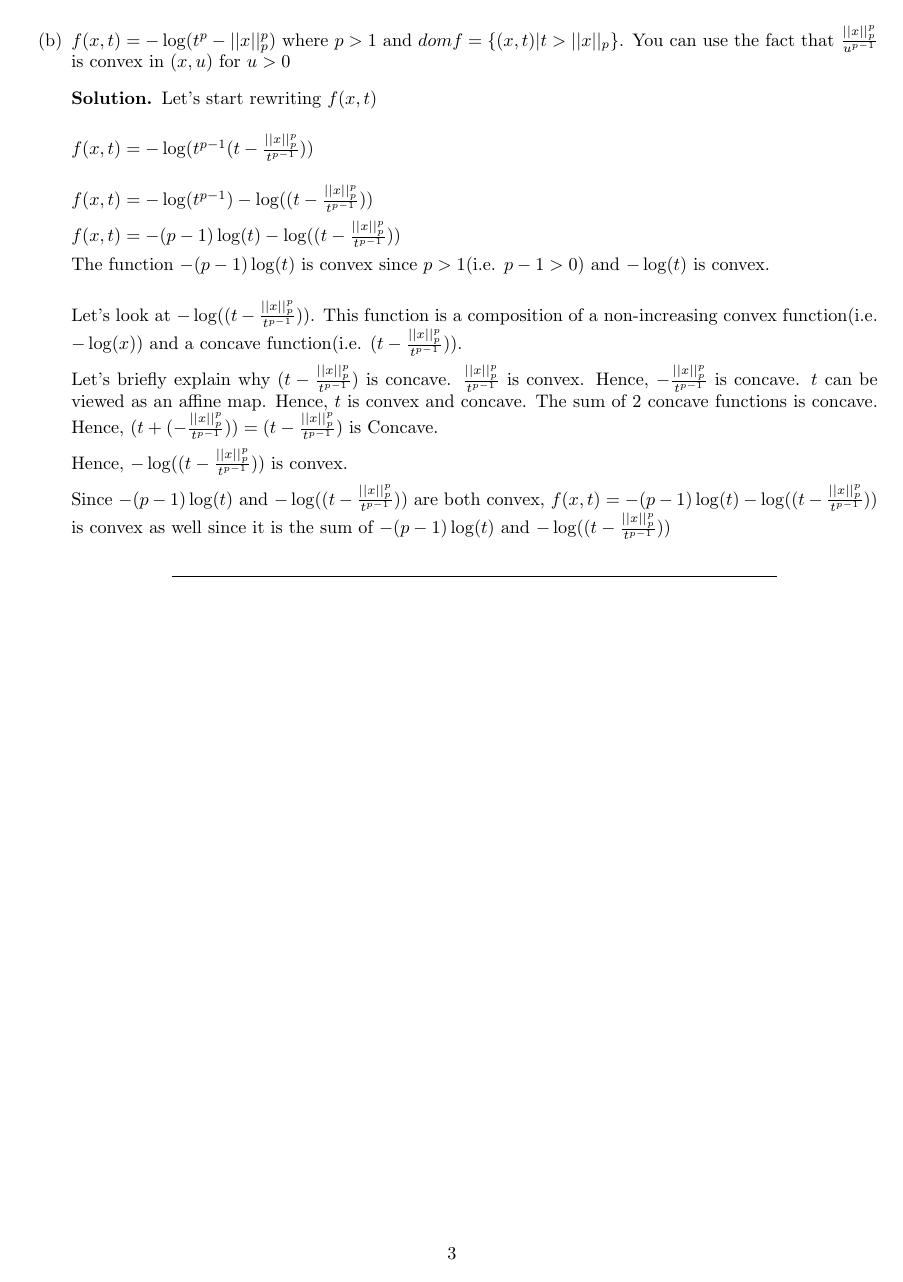
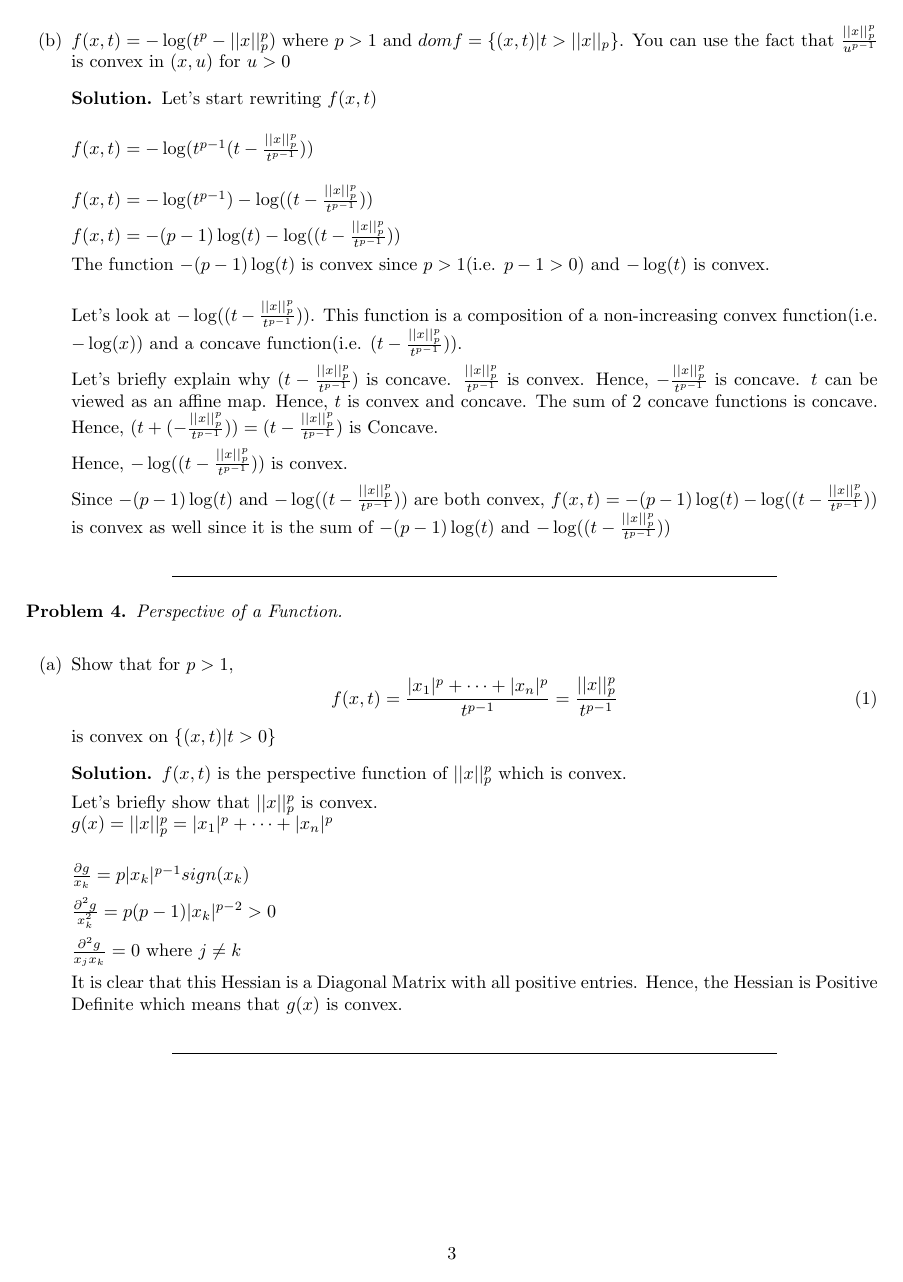
Before and after one commit to Ravi-Raghavan/ConvexOptimization, a LaTeX problem sheet (Homework #8.tex): page 3 of 3. Compiled offline with pdfLaTeX.

Commit message:
Finished Problem 4

```diff
--- a/Homework #8.tex
+++ b/Homework #8.tex
@@ -231,5 +231,31 @@ As shown, we have shown that $f$ is a Composition of a Convex Function and an Af
 
 \end{problem}
 
+\begin{problem}
+    \textit{Perspective of a Function.}
+
+    \begin{itemize}
+        \item[(a)] Show that for $p > 1$,
+        \begin{equation}
+            f(x, t) = \frac{|x_1|^p + \dots + |x_n|^p}{t^{p - 1}} = \frac{||x||_p^p}{t^{p - 1}}
+        \end{equation}
+        is convex on $\{ (x, t) | t > 0\}$
+
+        \begin{solution}
+            $f(x, t)$ is the perspective function of $||x||_p^p$ which is convex.
+
+            Let's briefly show that $||x||_p^p$ is convex. \newline
+            $g(x) = ||x||_p^p = |x_1|^p + \dots + |x_n|^p$ \newline
+
+            $\frac{\partial g}{x_k} = p |x_k|^{p - 1} sign(x_k)$
+
+            $\frac{\partial^2 g}{x_k^2} = p(p - 1) |x_k|^{p - 2} > 0$
+
+            $\frac{\partial^2 g}{x_j x_k} =0$ where $j \neq k$
+
+            It is clear that this Hessian is a Diagonal Matrix with all positive entries. Hence, the Hessian is Positive Definite which means that $g(x)$ is convex.
+        \end{solution}
+    \end{itemize}
+\end{problem}
 
 \end{document}
```
